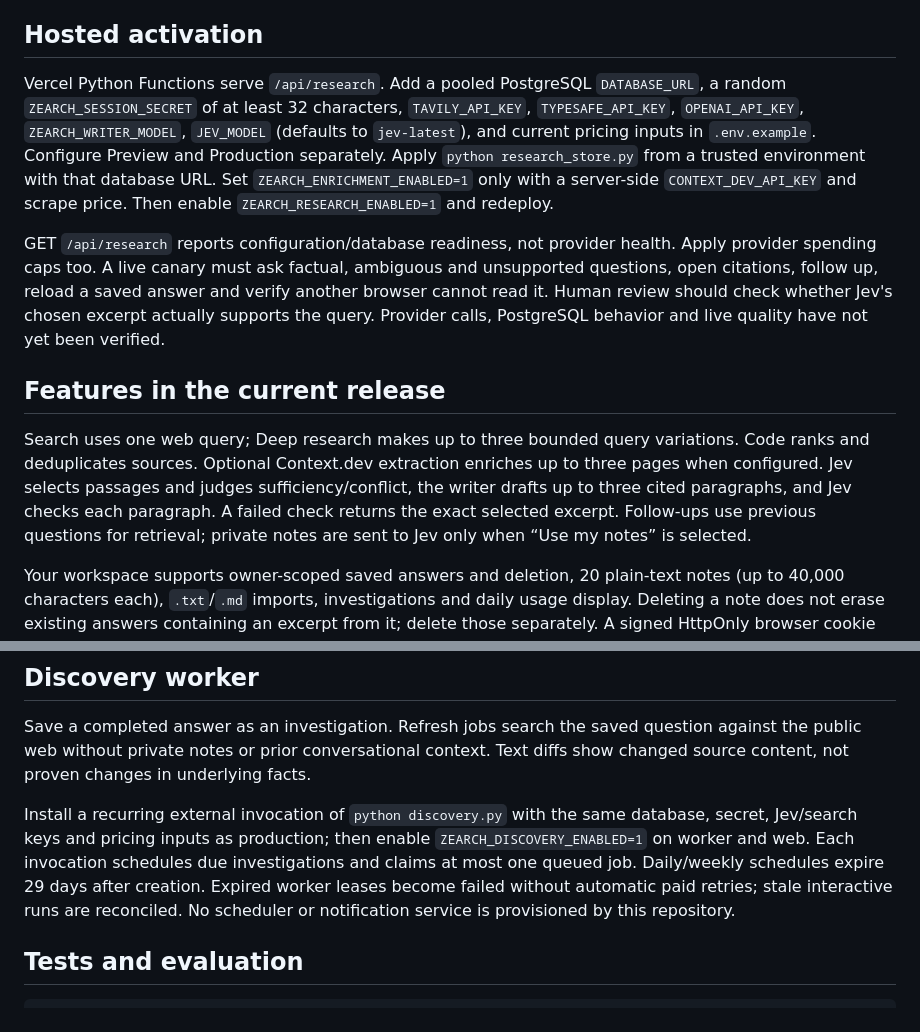
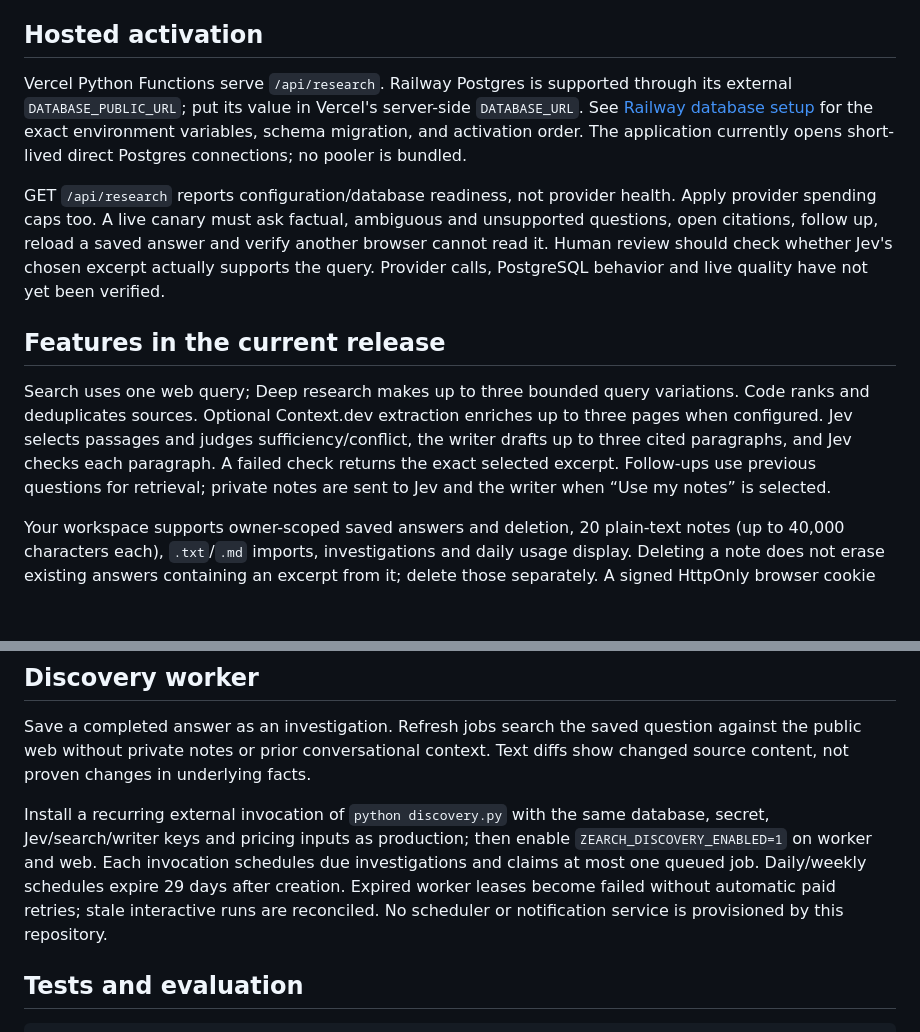
Before and after one commit to brandononchain/verdict, a Markdown page: README.md, 2 parts joined by grey strips. GitHub-like rendering; blank space fills up the shorter version.

Commit message:
Document Railway Postgres activation for Zearch (#15)

```diff
--- a/README.md
+++ b/README.md
@@ -19,13 +19,13 @@ Open http://localhost:8765. SQLite is for local development. The application doe
 
 ## Hosted activation
 
-Vercel Python Functions serve `/api/research`. Add a pooled PostgreSQL `DATABASE_URL`, a random `ZEARCH_SESSION_SECRET` of at least 32 characters, `TAVILY_API_KEY`, `TYPESAFE_API_KEY`, `OPENAI_API_KEY`, `ZEARCH_WRITER_MODEL`, `JEV_MODEL` (defaults to `jev-latest`), and current pricing inputs in `.env.example`. Configure Preview and Production separately. Apply `python research_store.py` from a trusted environment with that database URL. Set `ZEARCH_ENRICHMENT_ENABLED=1` only with a server-side `CONTEXT_DEV_API_KEY` and scrape price. Then enable `ZEARCH_RESEARCH_ENABLED=1` and redeploy.
+Vercel Python Functions serve `/api/research`. Railway Postgres is supported through its external `DATABASE_PUBLIC_URL`; put its value in Vercel's server-side `DATABASE_URL`. See [Railway database setup](docs/RAILWAY_DATABASE.md) for the exact environment variables, schema migration, and activation order. The application currently opens short-lived direct Postgres connections; no pooler is bundled.
 
 GET `/api/research` reports configuration/database readiness, not provider health. Apply provider spending caps too. A live canary must ask factual, ambiguous and unsupported questions, open citations, follow up, reload a saved answer and verify another browser cannot read it. Human review should check whether Jev's chosen excerpt actually supports the query. Provider calls, PostgreSQL behavior and live quality have not yet been verified.
 
 ## Features in the current release
 
-Search uses one web query; Deep research makes up to three bounded query variations. Code ranks and deduplicates sources. Optional Context.dev extraction enriches up to three pages when configured. Jev selects passages and judges sufficiency/conflict, the writer drafts up to three cited paragraphs, and Jev checks each paragraph. A failed check returns the exact selected excerpt. Follow-ups use previous questions for retrieval; private notes are sent to Jev only when “Use my notes” is selected.
+Search uses one web query; Deep research makes up to three bounded query variations. Code ranks and deduplicates sources. Optional Context.dev extraction enriches up to three pages when configured. Jev selects passages and judges sufficiency/conflict, the writer drafts up to three cited paragraphs, and Jev checks each paragraph. A failed check returns the exact selected excerpt. Follow-ups use previous questions for retrieval; private notes are sent to Jev and the writer when “Use my notes” is selected.
 
 Your workspace supports owner-scoped saved answers and deletion, 20 plain-text notes (up to 40,000 characters each), `.txt`/`.md` imports, investigations and daily usage display. Deleting a note does not erase existing answers containing an excerpt from it; delete those separately. A signed HttpOnly browser cookie expires after 30 days. Cross-device accounts, rich document extraction, retention automation and billing remain outstanding. Anonymous limits can be reset by clearing cookies, so keep global and provider caps enabled.
 
@@ -35,7 +35,7 @@ The answer renderer supports safe headings, lists, code, bounded tables and expa
 
 Save a completed answer as an investigation. Refresh jobs search the saved question against the public web without private notes or prior conversational context. Text diffs show changed source content, not proven changes in underlying facts.
 
-Install a recurring external invocation of `python discovery.py` with the same database, secret, Jev/search keys and pricing inputs as production; then enable `ZEARCH_DISCOVERY_ENABLED=1` on worker and web. Each invocation schedules due investigations and claims at most one queued job. Daily/weekly schedules expire 29 days after creation. Expired worker leases become failed without automatic paid retries; stale interactive runs are reconciled. No scheduler or notification service is provisioned by this repository.
+Install a recurring external invocation of `python discovery.py` with the same database, secret, Jev/search/writer keys and pricing inputs as production; then enable `ZEARCH_DISCOVERY_ENABLED=1` on worker and web. Each invocation schedules due investigations and claims at most one queued job. Daily/weekly schedules expire 29 days after creation. Expired worker leases become failed without automatic paid retries; stale interactive runs are reconciled. No scheduler or notification service is provisioned by this repository.
 
 ## Tests and evaluation
 
```
Also changed, not shown: docs/RAILWAY_DATABASE.md (added, +36 -0 lines).
